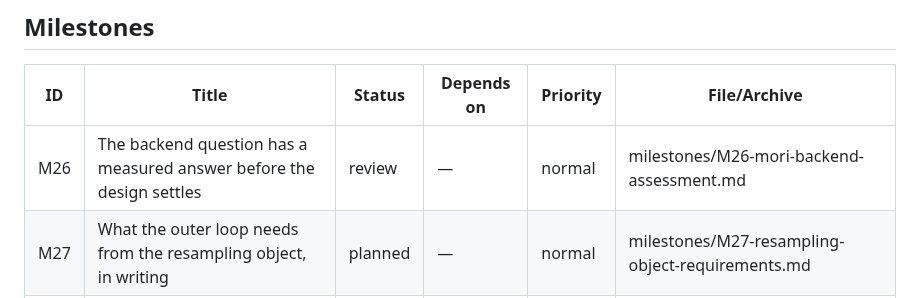
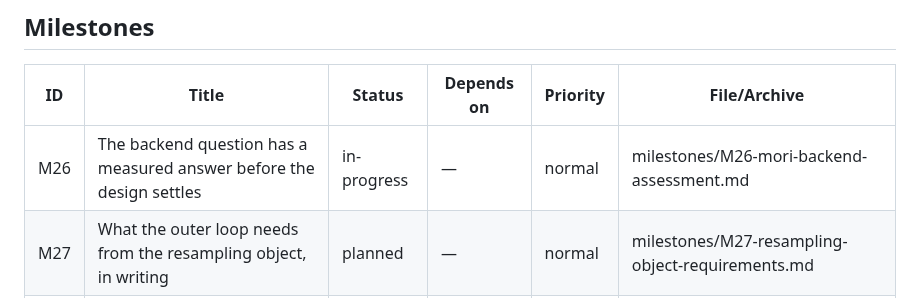
Before and after one commit to jmgirard/nestedtune, a Markdown page: cairn/ROADMAP.md, the part around the change. Rendered like a GitHub page.

```diff
--- a/cairn/ROADMAP.md
+++ b/cairn/ROADMAP.md
@@ -7,7 +7,7 @@ _Last hygiene check: 2026-07-31 (all 16 checks green; one advisory — 18 of 25
 
 | ID | Title | Status | Depends on | Priority | File/Archive |
 |---|---|---|---|---|---|
-| M26 | The backend question has a measured answer before the design settles | review | — | normal | milestones/M26-mori-backend-assessment.md |
+| M26 | The backend question has a measured answer before the design settles | in-progress | — | normal | milestones/M26-mori-backend-assessment.md |
 | M27 | What the outer loop needs from the resampling object, in writing | planned | — | normal | milestones/M27-resampling-object-requirements.md |
 | M28 | A port inventory, not a package to translate | planned | — | normal | milestones/M28-port-inventory.md |
 | M25 | The number has a name, and the docs say which | done | — | normal | milestones/archive/M25-estimand-documented.md |
```
Also changed, not shown: cairn/milestones/M26-mori-backend-assessment.md (+67 -1 lines).
